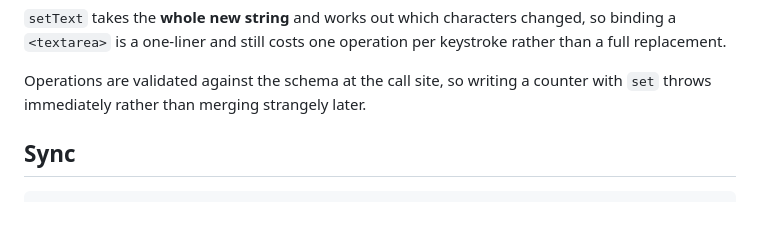
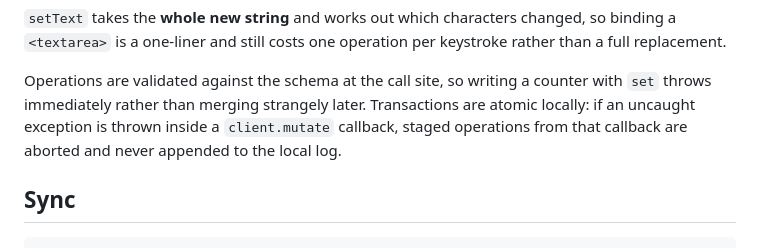
Before and after one commit to shreshth006/rivulet, a Markdown page: docs/06-api.md, the part around the change. GitHub-like rendering; blank space fills up the shorter version.

Commit message:
docs: clarify transaction atomicity and rollback semantics in client mutate API

```diff
--- a/docs/06-api.md
+++ b/docs/06-api.md
@@ -79,6 +79,9 @@ keystroke rather than a full replacement.
 
 Operations are validated against the schema at the call site, so writing a
 counter with `set` throws immediately rather than merging strangely later.
+Transactions are atomic locally: if an uncaught exception is thrown inside a
+`client.mutate` callback, staged operations from that callback are aborted and
+never appended to the local log.
 
 ## Sync
 
```
